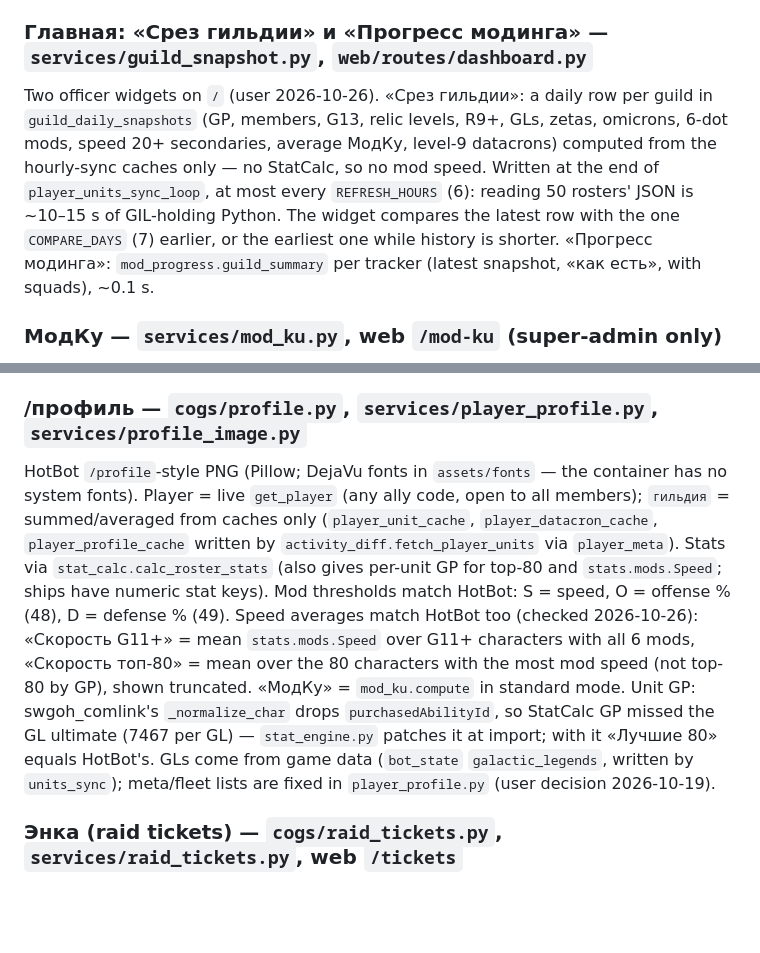
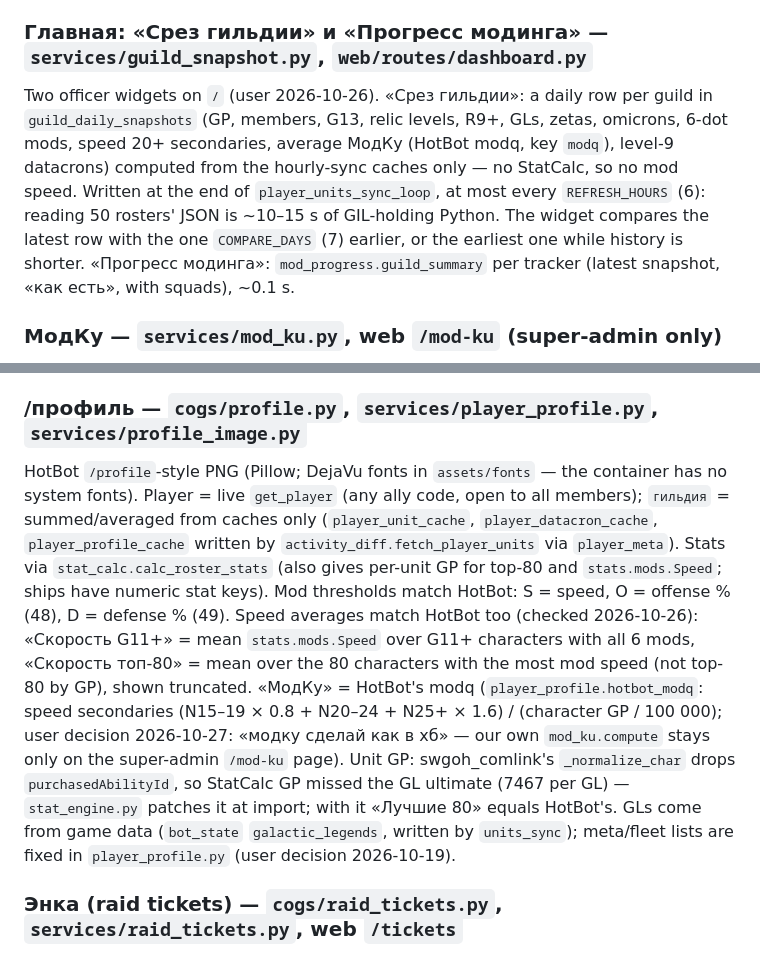
Before and after one commit to NickitaCh/ac_droidec, a Markdown page: CLAUDE.md, 2 parts joined by grey strips. Drawn GitHub-style; blank space fills up the shorter version.

Commit message:
CLAUDE.md: МодКу в профиле и срезе — формула HotBot
Co-Authored-By: Claude Opus 5.5 <noreply@anthropic.com>
Claude-Session: https://claude.ai/code/session_01AeVcWtPHhoqLFLphVMczpn

```diff
--- a/CLAUDE.md
+++ b/CLAUDE.md
@@ -97,13 +97,13 @@ Officer-only tracker per plate (Ricardo's request 2026-10-23; user decisions: co
 Same characters (≤6) across guilds (≤6 foreign by any member's ally code or guild ID, + own from `player_unit_cache`), NicolozZ's request 2026-10-25. Per character a row per guild: medians of speed (+mods), damage of the native type, crit dmg/HP/protection/potency/tenacity, «упор» (top-3 GF from the `/mod-analysis` model), most common sets and slot primaries. Relic «как есть» (default) or one target relic for all. Foreign rosters are fetched in the background (`start_fetch`, 5 parallel `get_player`, page reloads while `pending`) and cached for 24 h in `mod_compare_rosters` (only `_relevant_unit` units, zlib JSON); the last comparison per guild is prefilled from `bot_state` `mod_compare_last`.
 
 ### Главная: «Срез гильдии» и «Прогресс модинга» — `services/guild_snapshot.py`, `web/routes/dashboard.py`
-Two officer widgets on `/` (user 2026-10-26). «Срез гильдии»: a daily row per guild in `guild_daily_snapshots` (GP, members, G13, relic levels, R9+, GLs, zetas, omicrons, 6-dot mods, speed 20+ secondaries, average МодКу, level-9 datacrons) computed from the hourly-sync caches only — no StatCalc, so no mod speed. Written at the end of `player_units_sync_loop`, at most every `REFRESH_HOURS` (6): reading 50 rosters' JSON is ~10–15 s of GIL-holding Python. The widget compares the latest row with the one `COMPARE_DAYS` (7) earlier, or the earliest one while history is shorter. «Прогресс модинга»: `mod_progress.guild_summary` per tracker (latest snapshot, «как есть», with squads), ~0.1 s.
+Two officer widgets on `/` (user 2026-10-26). «Срез гильдии»: a daily row per guild in `guild_daily_snapshots` (GP, members, G13, relic levels, R9+, GLs, zetas, omicrons, 6-dot mods, speed 20+ secondaries, average МодКу (HotBot modq, key `modq`), level-9 datacrons) computed from the hourly-sync caches only — no StatCalc, so no mod speed. Written at the end of `player_units_sync_loop`, at most every `REFRESH_HOURS` (6): reading 50 rosters' JSON is ~10–15 s of GIL-holding Python. The widget compares the latest row with the one `COMPARE_DAYS` (7) earlier, or the earliest one while history is shorter. «Прогресс модинга»: `mod_progress.guild_summary` per tracker (latest snapshot, «как есть», with squads), ~0.1 s.
 
 ### МодКу — `services/mod_ku.py`, web `/mod-ku` (super-admin only)
 Mod-quality rating = average speed a mod gives on G13 characters (offense % converted at 1% = 3.5 speed): `10 + 5 × Σpoints / slots`, points per mod `(speed−10)/5 + weight × (3.5·offense%−10)/5`, slots = 6 per G13 minus speed-primary arrows. Two modes: `standard` (offense weight ½ for all) and `plates` (weight from guild plates: 1 if a plate wants damage/crit dmg/offense primary or set, 0 if plated without offense, ½ if unplated). The page is super-admin only and there is no Discord command (user decision 2026-10-14, the `/мод-ку` command was removed). `mod_ku_plates` (opt-in, `feature_flags.OPT_IN`) gates the mode switch — only AC (guild 1) has it.
 
 ### /профиль — `cogs/profile.py`, `services/player_profile.py`, `services/profile_image.py`
-HotBot `/profile`-style PNG (Pillow; DejaVu fonts in `assets/fonts` — the container has no system fonts). Player = live `get_player` (any ally code, open to all members); `гильдия` = summed/averaged from caches only (`player_unit_cache`, `player_datacron_cache`, `player_profile_cache` written by `activity_diff.fetch_player_units` via `player_meta`). Stats via `stat_calc.calc_roster_stats` (also gives per-unit GP for top-80 and `stats.mods.Speed`; ships have numeric stat keys). Mod thresholds match HotBot: S = speed, O = offense % (48), D = defense % (49). Speed averages match HotBot too (checked 2026-10-26): «Скорость G11+» = mean `stats.mods.Speed` over G11+ characters with all 6 mods, «Скорость топ-80» = mean over the 80 characters with the most mod speed (not top-80 by GP), shown truncated. «МодКу» = `mod_ku.compute` in standard mode. Unit GP: swgoh_comlink's `_normalize_char` drops `purchasedAbilityId`, so StatCalc GP missed the GL ultimate (7467 per GL) — `stat_engine.py` patches it at import; with it «Лучшие 80» equals HotBot's. GLs come from game data (`bot_state` `galactic_legends`, written by `units_sync`); meta/fleet lists are fixed in `player_profile.py` (user decision 2026-10-19).
+HotBot `/profile`-style PNG (Pillow; DejaVu fonts in `assets/fonts` — the container has no system fonts). Player = live `get_player` (any ally code, open to all members); `гильдия` = summed/averaged from caches only (`player_unit_cache`, `player_datacron_cache`, `player_profile_cache` written by `activity_diff.fetch_player_units` via `player_meta`). Stats via `stat_calc.calc_roster_stats` (also gives per-unit GP for top-80 and `stats.mods.Speed`; ships have numeric stat keys). Mod thresholds match HotBot: S = speed, O = offense % (48), D = defense % (49). Speed averages match HotBot too (checked 2026-10-26): «Скорость G11+» = mean `stats.mods.Speed` over G11+ characters with all 6 mods, «Скорость топ-80» = mean over the 80 characters with the most mod speed (not top-80 by GP), shown truncated. «МодКу» = HotBot's modq (`player_profile.hotbot_modq`: speed secondaries (N15–19 × 0.8 + N20–24 + N25+ × 1.6) / (character GP / 100 000); user decision 2026-10-27: «модку сделай как в хб» — our own `mod_ku.compute` stays only on the super-admin `/mod-ku` page). Unit GP: swgoh_comlink's `_normalize_char` drops `purchasedAbilityId`, so StatCalc GP missed the GL ultimate (7467 per GL) — `stat_engine.py` patches it at import; with it «Лучшие 80» equals HotBot's. GLs come from game data (`bot_state` `galactic_legends`, written by `units_sync`); meta/fleet lists are fixed in `player_profile.py` (user decision 2026-10-19).
 
 ### Энка (raid tickets) — `cogs/raid_tickets.py`, `services/raid_tickets.py`, web `/tickets`
 HotBot-style reminders: 2 h and 30 min before the guild day reset, tagged list of members below 600 tickets in `guilds.raid_tickets_channel_id`; after the reset — untagged daily summary (or «все сдали — N дней подряд»). Source: `get_guild(..., include_recent_guild_activity_info=True)` → `member[].memberContribution` type 2 (`currentValue` = today, `lifetimeValue` = total), reset = `guild.nextChallengesRefresh` (epoch s). `currentValue` zeroes at reset, so the daily total = last pre-reset snapshot + lifetime delta − current after reset (`final_totals`). Stage/snapshot state lives in `bot_state` (`raid_tickets:*`, restart-safe); Comlink is called only at stages. Days are saved to `raid_ticket_daily` (day = MSK date of the reset). Feature flag `raid_tickets` (opt-out, but nothing posts until the channel is set).
```
